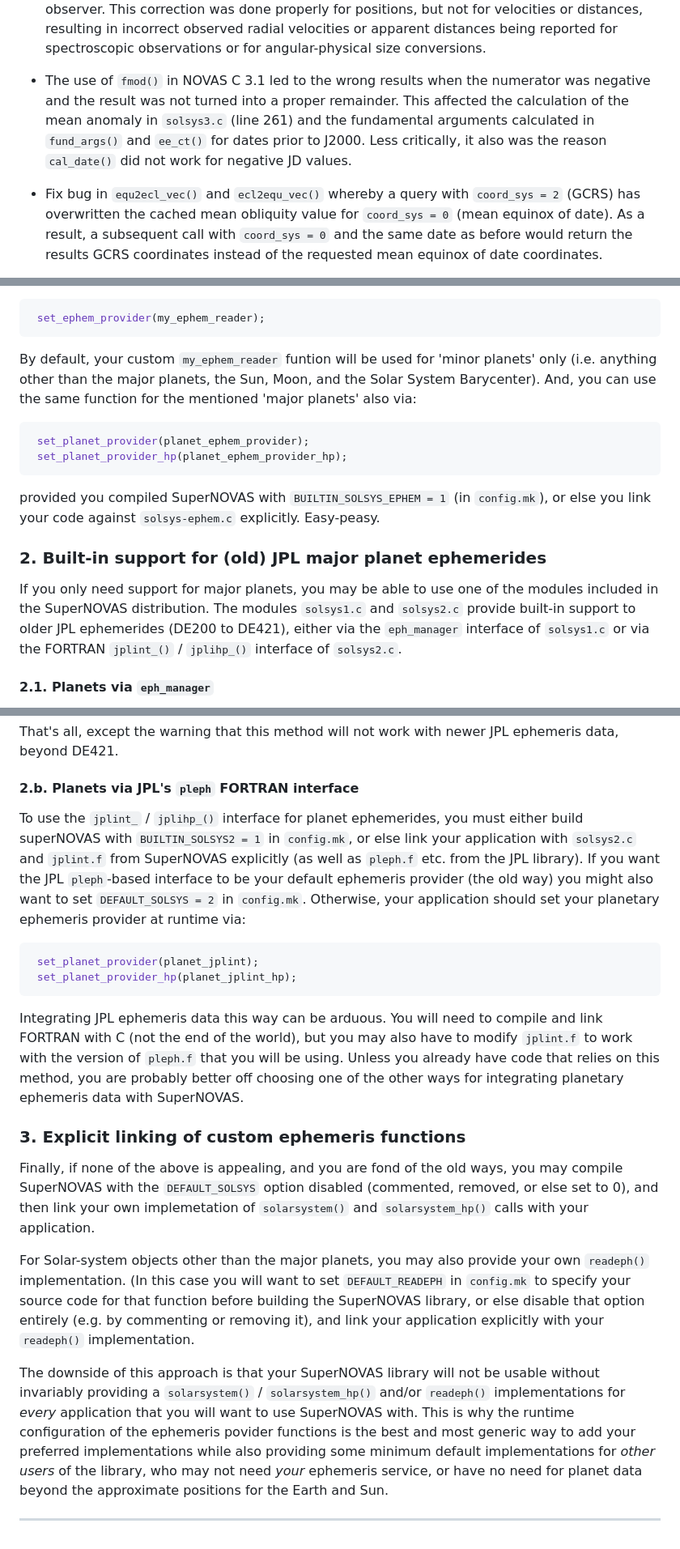
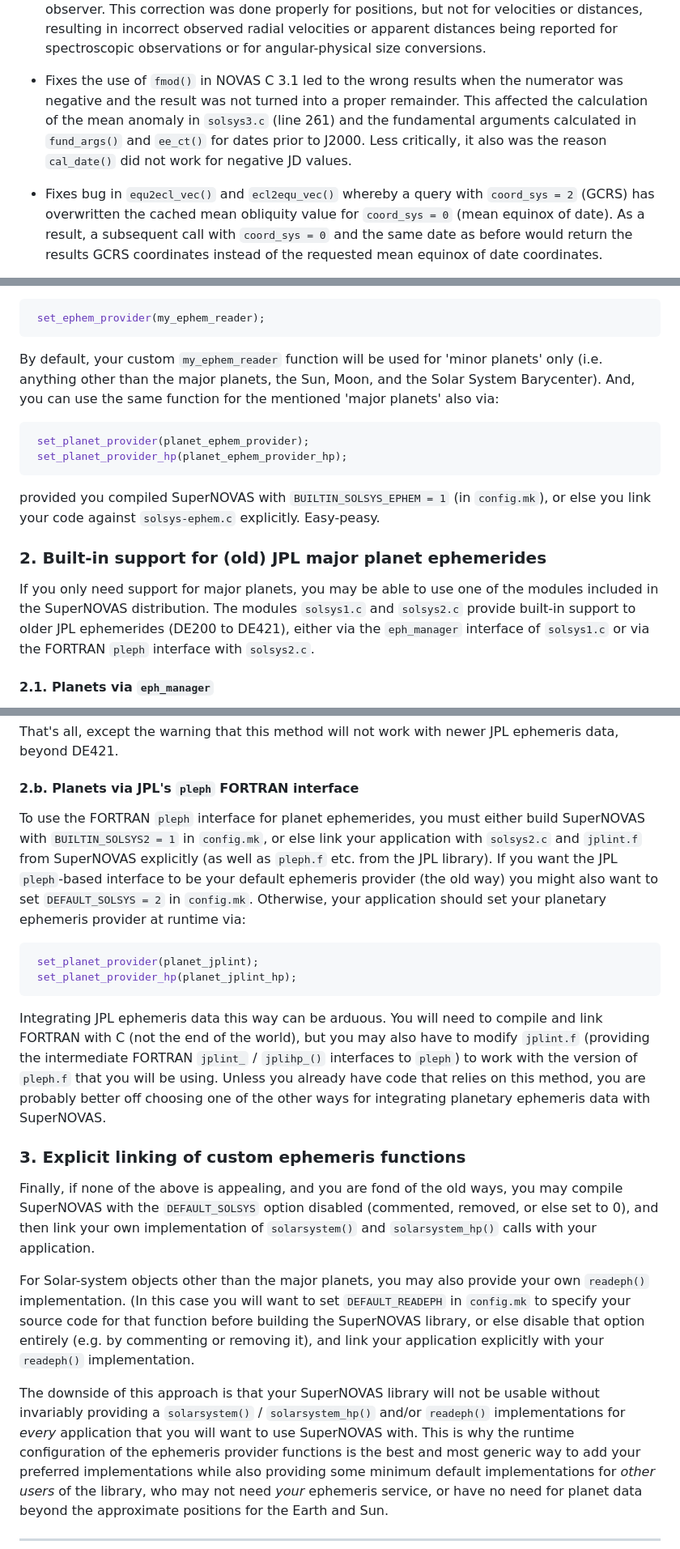
Before and after one commit to Smithsonian/SuperNOVAS, a Markdown page: README.md, 3 parts joined by grey strips. Shown at 81% size. Drawn GitHub-style.

````diff
--- a/README.md
+++ b/README.md
@@ -108,12 +108,12 @@ provided by SuperNOVAS over the upstream NOVAS C 3.1 code:
    positions, but not for velocities or distances, resulting in incorrect observed radial velocities or apparent
    distances being reported for spectroscopic observations or for angular-physical size conversions.
 
- - The use of `fmod()` in NOVAS C 3.1 led to the wrong results when the numerator was negative and the result was not
-   turned into a proper remainder. This affected the calculation of the mean anomaly in `solsys3.c` (line 261) and the
-   fundamental arguments calculated in `fund_args()` and `ee_ct()` for dates prior to J2000. Less critically, it also
-   was the reason `cal_date()` did not work for negative JD values.
+ - Fixes the use of `fmod()` in NOVAS C 3.1 led to the wrong results when the numerator was negative and the result
+   was not turned into a proper remainder. This affected the calculation of the mean anomaly in `solsys3.c` (line 261)
+   and the fundamental arguments calculated in `fund_args()` and `ee_ct()` for dates prior to J2000. Less critically,
+   it also was the reason `cal_date()` did not work for negative JD values.
 
- - Fix bug in `equ2ecl_vec()` and `ecl2equ_vec()` whereby a query with `coord_sys = 2` (GCRS) has overwritten the
+ - Fixes bug in `equ2ecl_vec()` and `ecl2equ_vec()` whereby a query with `coord_sys = 2` (GCRS) has overwritten the
    cached mean obliquity value for `coord_sys = 0` (mean equinox of date). As a result, a subsequent call with
    `coord_sys = 0` and the same date as before would return the results GCRS coordinates instead of the requested mean
    equinox of date coordinates.
@@ -745,7 +745,7 @@ Once you have your adapter function, you can set it as your ephemeris service vi
  set_ephem_provider(my_ephem_reader);
 ```
 
-By default, your custom `my_ephem_reader` funtion will be used for 'minor planets' only (i.e. anything other than the
+By default, your custom `my_ephem_reader` function will be used for 'minor planets' only (i.e. anything other than the
 major planets, the Sun, Moon, and the Solar System Barycenter). And, you can use the same function for the mentioned
 'major planets' also via:
 
@@ -763,8 +763,7 @@ provided you compiled SuperNOVAS with `BUILTIN_SOLSYS_EPHEM = 1` (in `config.mk`
 
 If you only need support for major planets, you may be able to use one of the modules included in the SuperNOVAS
 distribution. The modules `solsys1.c` and `solsys2.c` provide built-in support to older JPL ephemerides (DE200 to DE421),
-either via the `eph_manager` interface of `solsys1.c` or via the FORTRAN `jplint_()` / `jplihp_()` interface of
-`solsys2.c`.
+either via the `eph_manager` interface of `solsys1.c` or via the FORTRAN `pleph` interface with `solsys2.c`.
 
 #### 2.1. Planets via `eph_manager`
 
@@ -803,7 +802,7 @@ That's all, except the warning that this method will not work with newer JPL eph
 
 #### 2.b. Planets via JPL's `pleph` FORTRAN interface
 
-To use the `jplint_` / `jplihp_()` interface for planet ephemerides, you must either build superNOVAS with
+To use the FORTRAN `pleph` interface for planet ephemerides, you must either build SuperNOVAS with
 `BUILTIN_SOLSYS2 = 1` in `config.mk`, or else link your application with `solsys2.c` and `jplint.f` from SuperNOVAS
 explicitly (as well as `pleph.f` etc. from the JPL library). If you want the JPL `pleph`-based interface  to be your
 default ephemeris provider (the old way) you might also want to set `DEFAULT_SOLSYS = 2` in `config.mk`. Otherwise,
@@ -815,15 +814,16 @@ your application should set your planetary ephemeris provider at runtime via:
 ```
 
 Integrating JPL ephemeris data this way can be arduous. You will need to compile and link FORTRAN with C (not the end
-of the world), but you may also have to modify `jplint.f` to work with the version of `pleph.f` that you will be using.
-Unless you already have code that relies on this method, you are probably better off choosing one of the other ways
-for integrating planetary ephemeris data with SuperNOVAS.
+of the world), but you may also have to modify `jplint.f` (providing the intermediate FORTRAN `jplint_` / `jplihp_()`
+interfaces to `pleph`) to work with the version of `pleph.f` that you will be using. Unless you already have code that
+relies on this method, you are probably better off choosing one of the other ways for integrating planetary ephemeris
+data with SuperNOVAS.
 
 <a name="explicit-ephem-linking"></a>
 ### 3. Explicit linking of custom ephemeris functions
 
 Finally, if none of the above is appealing, and you are fond of the old ways, you may compile SuperNOVAS with the
-`DEFAULT_SOLSYS` option disabled (commented, removed, or else set to 0), and then link your own implemetation of
+`DEFAULT_SOLSYS` option disabled (commented, removed, or else set to 0), and then link your own implementation of
 `solarsystem()` and `solarsystem_hp()` calls with your application.
 
 For Solar-system objects other than the major planets, you may also provide your own `readeph()` implementation. (In
@@ -833,7 +833,7 @@ your application explicitly with your `readeph()` implementation.
 
 The downside of this approach is that your SuperNOVAS library will not be usable without invariably providing a
 `solarsystem()` / `solarsystem_hp()` and/or `readeph()` implementations for _every_ application that you will want
-to use SuperNOVAS with. This is why the runtime configuration of the ephemeris povider functions is the best and
+to use SuperNOVAS with. This is why the runtime configuration of the ephemeris provider functions is the best and
 most generic way to add your preferred implementations while also providing some minimum default implementations for
 _other users_ of the library, who may not need _your_ ephemeris service, or have no need for planet data beyond the
 approximate positions for the Earth and Sun.
````
Also changed, not shown: other parts of README.md (+11 -11 lines), CHANGELOG.md (+7 -7 lines).
